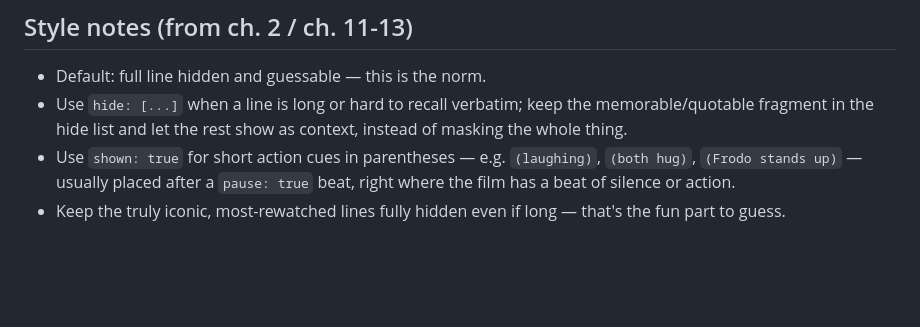
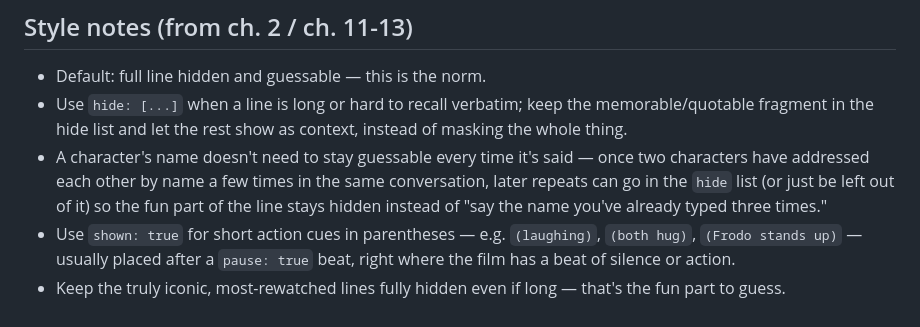
Before and after one commit to SneaK21/guess-the-movie-line, a Markdown page: CHAPTER_CHECKLIST.md, the part around the change. Rendered like a GitHub page; blank space fills up the shorter version.

Commit message:
Add style note on not re-guessing already-established names

```diff
--- a/CHAPTER_CHECKLIST.md
+++ b/CHAPTER_CHECKLIST.md
@@ -92,6 +92,11 @@ gone through this check yet.
 - Use `hide: [...]` when a line is long or hard to recall verbatim; keep the
   memorable/quotable fragment in the hide list and let the rest show as
   context, instead of masking the whole thing.
+- A character's name doesn't need to stay guessable every time it's said —
+  once two characters have addressed each other by name a few times in the
+  same conversation, later repeats can go in the `hide` list (or just be
+  left out of it) so the fun part of the line stays hidden instead of "say
+  the name you've already typed three times."
 - Use `shown: true` for short action cues in parentheses — e.g.
   `(laughing)`, `(both hug)`, `(Frodo stands up)` — usually placed after a
   `pause: true` beat, right where the film has a beat of silence or action.
```
